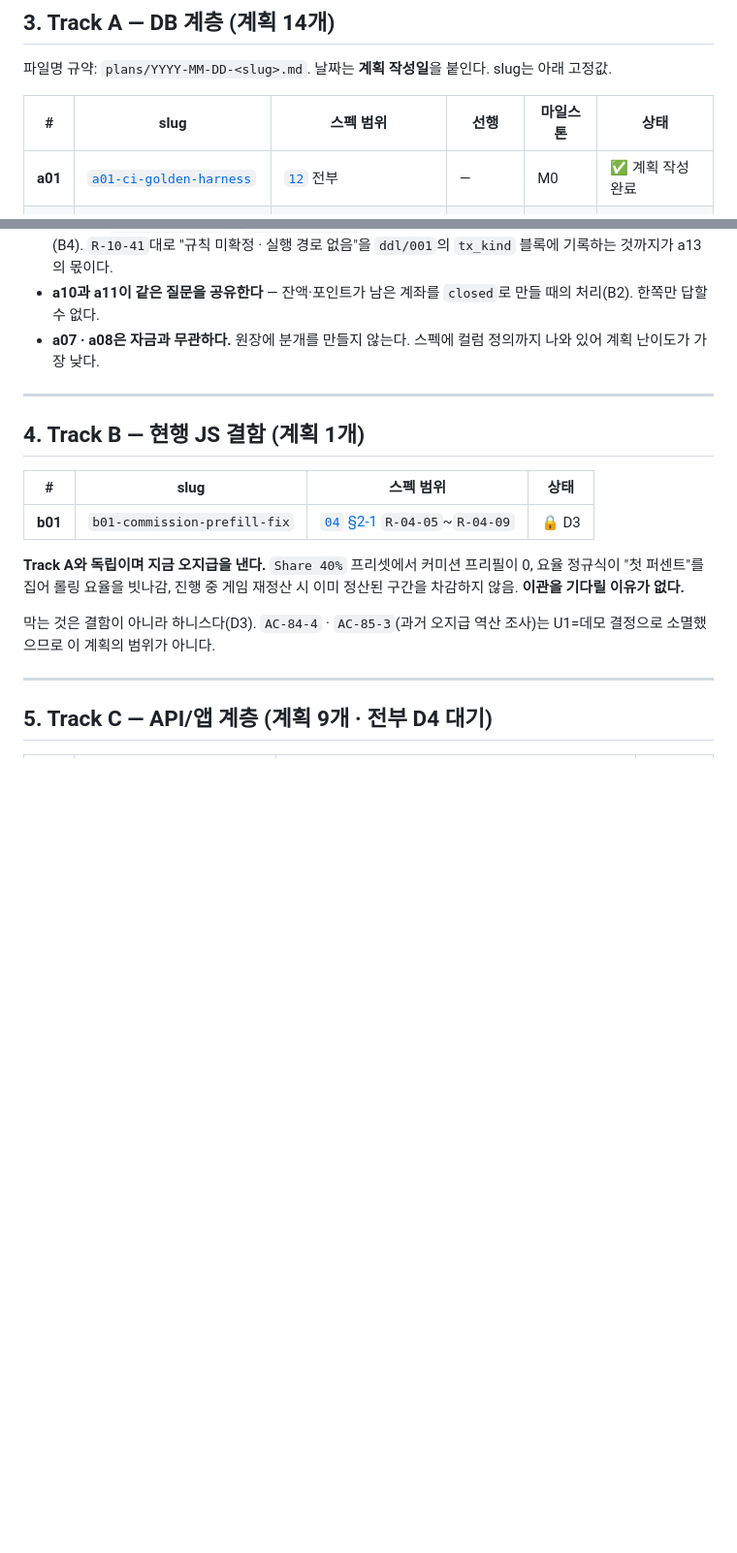
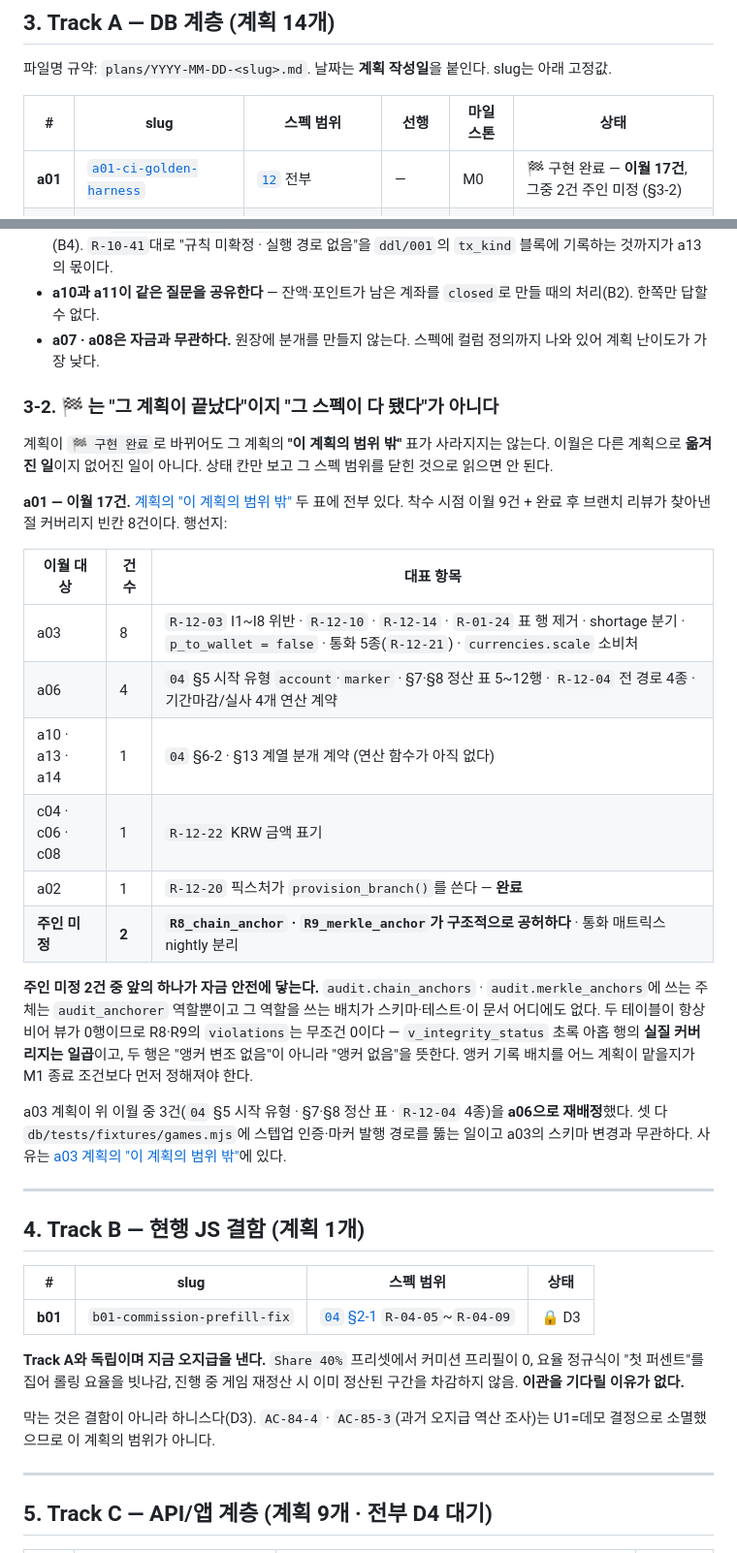
Before and after one commit to Frogman707/Cage-Admin, a Markdown page: docs/superpowers/ROADMAP.md, 2 parts joined by grey strips. Shown at 97% size. Rendered like a GitHub page; blank space fills up the shorter version.

Commit message:
docs: mark a01 implemented and record where its 17 carries went
a02 landing was the trigger for flipping a01's row. Flipping it alone
would read as "spec 12 is done", which it is not -- the plan's two
"out of scope" tables carry 17 items forward.

Adds section 3-2 with the destination breakdown (a03 8, a06 4, a10/a13/a14
1, c04/c06/c08 1, a02 1 done) and, separately, the two carries that still
have no owner.

One of those two matters: nothing writes audit.chain_anchors or
audit.merkle_anchors -- only the audit_anchorer role may, and no batch
uses that role anywhere in the schema, the tests, or this document. Both
tables stay empty, both views return zero rows, so R8 and R9 report
violations = 0 unconditionally. Real v_integrity_status coverage is seven
of nine, and those two rows mean "no anchors", not "anchors intact".
Deciding who owns the anchoring batch has to come before the M1 exit
condition.

Also records that the a03 plan reassigned three of a01's carries to a06 --
all three are fixture work on games.mjs, unrelated to a03's schema changes.

Co-Authored-By: Claude Opus 5 (1M context) <noreply@anthropic.com>

```diff
--- a/docs/superpowers/ROADMAP.md
+++ b/docs/superpowers/ROADMAP.md
@@ -52,7 +52,7 @@
 
 | # | slug | 스펙 범위 | 선행 | 마일스톤 | 상태 |
 |---|---|---|---|---|---|
-| **a01** | [`a01-ci-golden-harness`](plans/2026-08-15-a01-ci-golden-harness.md) | [`12`](../spec/12-ci-golden-tests.md) 전부 | — | M0 | ✅ 계획 작성 완료 |
+| **a01** | [`a01-ci-golden-harness`](plans/2026-08-15-a01-ci-golden-harness.md) | [`12`](../spec/12-ci-golden-tests.md) 전부 | — | M0 | 🏁 구현 완료 — **이월 17건**, 그중 2건 주인 미정 (§3-2) |
 | **a02** | [`a02-branch-reference`](plans/2026-08-16-a02-branch-reference.md) | [`01`](../spec/01-ledger-foundation.md) §2 · §7 | a01 | M0 | 🏁 구현 완료 |
 | **a03** | [`a03-ledger-invariants`](plans/2026-08-16-a03-ledger-invariants.md) | [`01`](../spec/01-ledger-foundation.md) §3~§6 (**R10 제외 — B1**) | a02 | M1 | ✅ 계획 작성 완료 |
 | **a04** | `a04-identity-rls` | [`02`](../spec/02-identity-access.md) 전부 | a02 | M1 | ⬜ |
@@ -76,6 +76,25 @@
 - **a13에서 `op_share_accrue` · `op_share_settle` 본체를 뺀다.** 쉐어 요율 규칙이 U3 범위 밖이라 미확정이다(B4). `R-10-41`대로 "규칙 미확정 · 실행 경로 없음"을 `ddl/001`의 `tx_kind` 블록에 기록하는 것까지가 a13의 몫이다.
 - **a10과 a11이 같은 질문을 공유한다** — 잔액·포인트가 남은 계좌를 `closed`로 만들 때의 처리(B2). 한쪽만 답할 수 없다.
 - **a07 · a08은 자금과 무관하다.** 원장에 분개를 만들지 않는다. 스펙에 컬럼 정의까지 나와 있어 계획 난이도가 가장 낮다.
+
+### 3-2. 🏁 는 "그 계획이 끝났다"이지 "그 스펙이 다 됐다"가 아니다
+
+계획이 `🏁 구현 완료`로 바뀌어도 그 계획의 **"이 계획의 범위 밖"** 표가 사라지지는 않는다. 이월은 다른 계획으로 **옮겨진 일**이지 없어진 일이 아니다. 상태 칸만 보고 그 스펙 범위를 닫힌 것으로 읽으면 안 된다.
+
+**a01 — 이월 17건.** [계획의 "이 계획의 범위 밖"](plans/2026-08-15-a01-ci-golden-harness.md) 두 표에 전부 있다. 착수 시점 이월 9건 + 완료 후 브랜치 리뷰가 찾아낸 절 커버리지 빈칸 8건이다. 행선지:
+
+| 이월 대상 | 건수 | 대표 항목 |
+|---|---|---|
+| a03 | 8 | `R-12-03` I1~I8 위반 · `R-12-10` · `R-12-14` · `R-01-24` 표 행 제거 · shortage 분기 · `p_to_wallet = false` · 통화 5종(`R-12-21`) · `currencies.scale` 소비처 |
+| a06 | 4 | `04` §5 시작 유형 `account`·`marker` · §7·§8 정산 표 5~12행 · `R-12-04` 전 경로 4종 · 기간마감/실사 4개 연산 계약 |
+| a10 · a13 · a14 | 1 | `04` §6-2 · §13 계열 분개 계약 (연산 함수가 아직 없다) |
+| c04 · c06 · c08 | 1 | `R-12-22` KRW 금액 표기 |
+| a02 | 1 | `R-12-20` 픽스처가 `provision_branch()`를 쓴다 — **완료** |
+| **주인 미정** | **2** | **`R8_chain_anchor` · `R9_merkle_anchor`가 구조적으로 공허하다** · 통화 매트릭스 nightly 분리 |
+
+**주인 미정 2건 중 앞의 하나가 자금 안전에 닿는다.** `audit.chain_anchors` · `audit.merkle_anchors`에 쓰는 주체는 `audit_anchorer` 역할뿐이고 그 역할을 쓰는 배치가 스키마·테스트·이 문서 어디에도 없다. 두 테이블이 항상 비어 뷰가 0행이므로 R8·R9의 `violations`는 무조건 0이다 — `v_integrity_status` 초록 아홉 행의 **실질 커버리지는 일곱**이고, 두 행은 "앵커 변조 없음"이 아니라 "앵커 없음"을 뜻한다. 앵커 기록 배치를 어느 계획이 맡을지가 M1 종료 조건보다 먼저 정해져야 한다.
+
+a03 계획이 위 이월 중 3건(`04` §5 시작 유형 · §7·§8 정산 표 · `R-12-04` 4종)을 **a06으로 재배정**했다. 셋 다 `db/tests/fixtures/games.mjs`에 스텝업 인증·마커 발행 경로를 뚫는 일이고 a03의 스키마 변경과 무관하다. 사유는 [a03 계획의 "이 계획의 범위 밖"](plans/2026-08-16-a03-ledger-invariants.md)에 있다.
 
 ---
 
```
